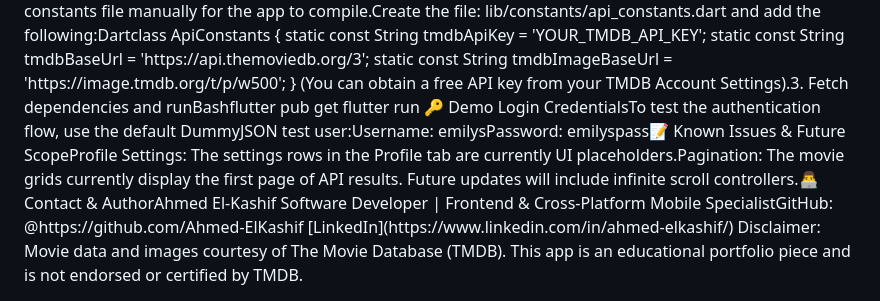
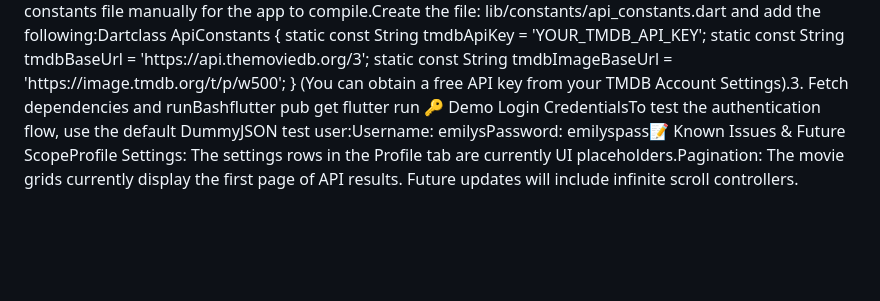
Before and after one commit to Ahmed-ElKashif/MovieHolic, a Markdown page: README.md, the part around one of its changes. Drawn GitHub-style; blank space fills up the shorter version.

Commit message:
Refactor README content and structure
Updated README to improve formatting and clarity.

```diff
--- a/README.md
+++ b/README.md
@@ -31,4 +29,4 @@ cd MovieHolic
 }
 (You can obtain a free API key from your TMDB Account Settings).3. Fetch dependencies and runBashflutter pub get
 flutter run
-🔑 Demo Login CredentialsTo test the authentication flow, use the default DummyJSON test user:Username: emilysPassword: emilyspass📝 Known Issues & Future ScopeProfile Settings: The settings rows in the Profile tab are currently UI placeholders.Pagination: The movie grids currently display the first page of API results. Future updates will include infinite scroll controllers.👨‍💻 Contact & AuthorAhmed El-Kashif Software Developer | Frontend & Cross-Platform Mobile SpecialistGitHub: @https://github.com/Ahmed-ElKashif  [LinkedIn](https://www.linkedin.com/in/ahmed-elkashif/) Disclaimer: Movie data and images courtesy of The Movie Database (TMDB). This app is an educational portfolio piece and is not endorsed or certified by TMDB.
+🔑 Demo Login CredentialsTo test the authentication flow, use the default DummyJSON test user:Username: emilysPassword: emilyspass📝 Known Issues & Future ScopeProfile Settings: The settings rows in the Profile tab are currently UI placeholders.Pagination: The movie grids currently display the first page of API results. Future updates will include infinite scroll controllers.
```
Also changed, not shown: other parts of README.md (+1 -3 lines).
